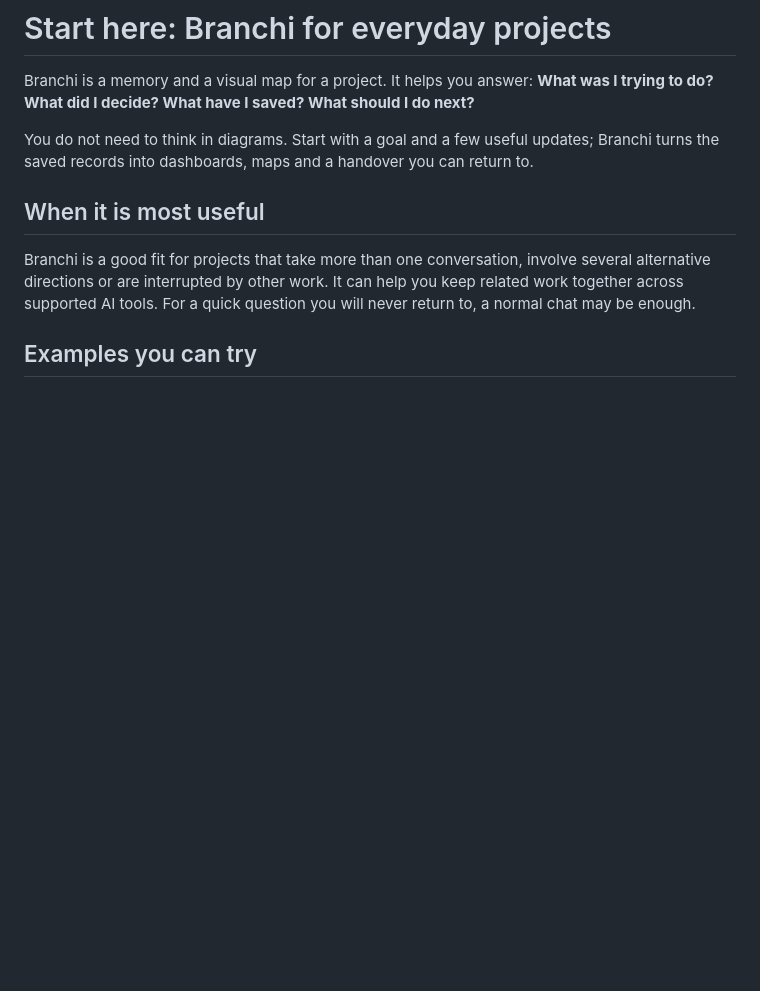
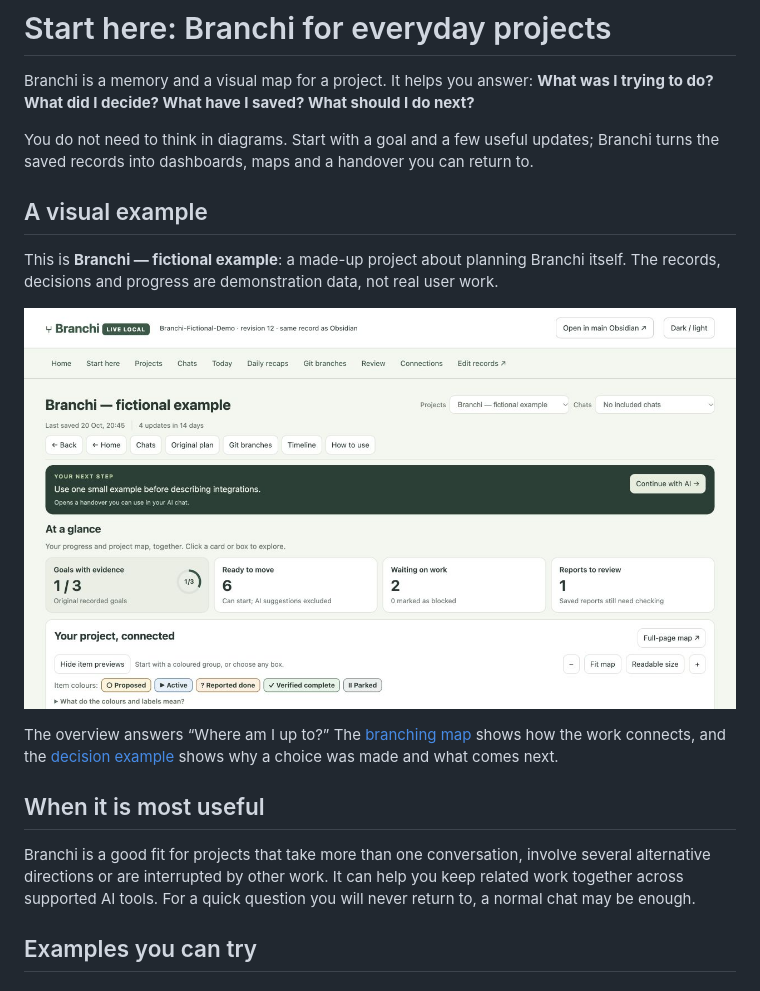
Before and after one commit to fuzzwin/brancha, a Markdown page: docs/getting-started.md, the part around the change. Drawn GitHub-style; pictures changed too: docs/images/branchi-overview.jpg (added); blank space fills up the shorter version.

Commit message:
Add fictional Branchi screenshots and example workspace

```diff
--- a/docs/getting-started.md
+++ b/docs/getting-started.md
@@ -3,6 +3,14 @@
 Branchi is a memory and a visual map for a project. It helps you answer: **What was I trying to do? What did I decide? What have I saved? What should I do next?**
 
 You do not need to think in diagrams. Start with a goal and a few useful updates; Branchi turns the saved records into dashboards, maps and a handover you can return to.
+
+## A visual example
+
+This is **Branchi — fictional example**: a made-up project about planning Branchi itself. The records, decisions and progress are demonstration data, not real user work.
+
+![The fictional Branchi project overview with a next action and progress cards](images/branchi-overview.jpg)
+
+The overview answers “Where am I up to?” The [branching map](images/branchi-map.jpg) shows how the work connects, and the [decision example](images/branchi-decision.jpg) shows why a choice was made and what comes next.
 
 ## When it is most useful
 
```
Also changed, not shown: README.md (+18 -0 lines), docs/images/README.md (added, +23 -0 lines), docs/images/branchi-decision.jpg (added), docs/images/branchi-map.jpg (added), 1 other file.
